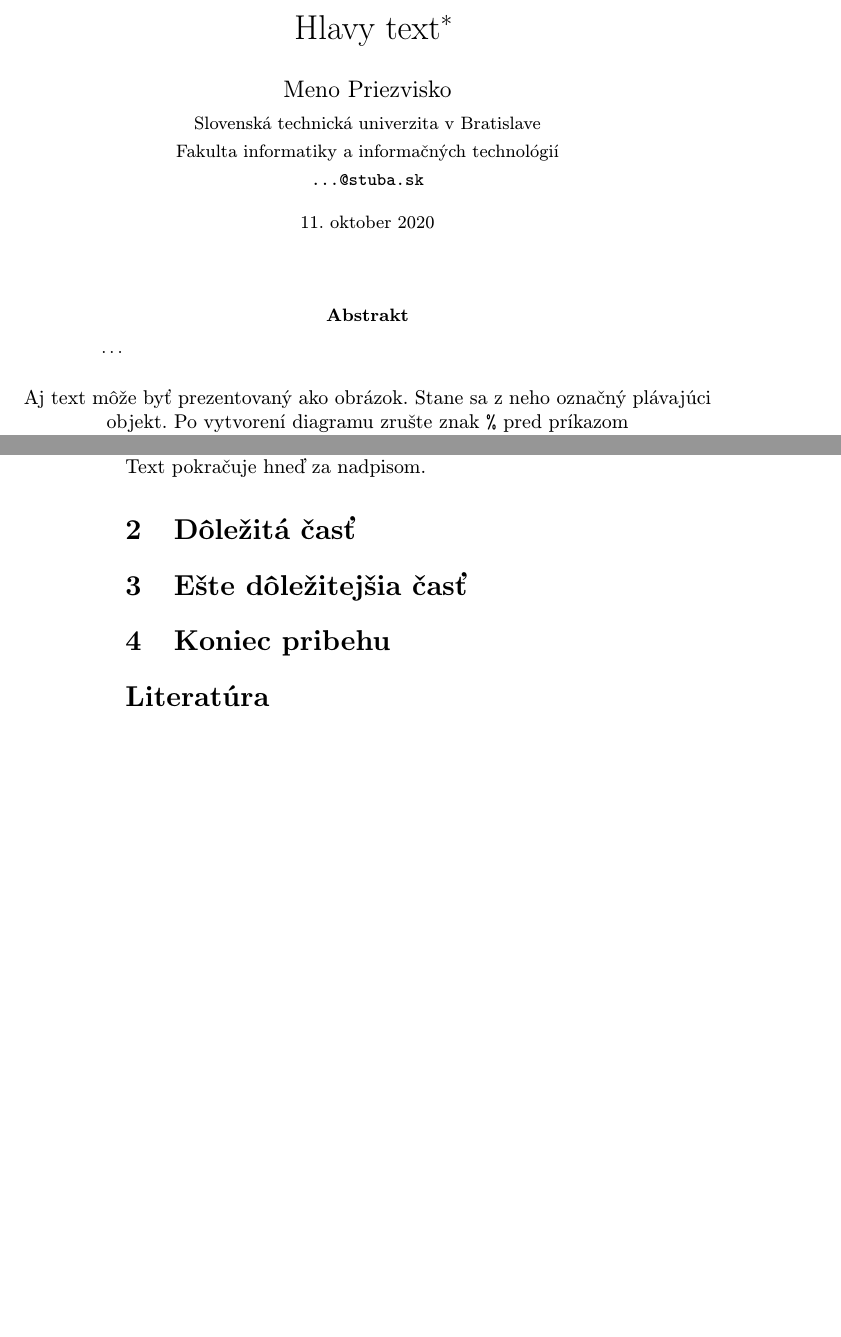
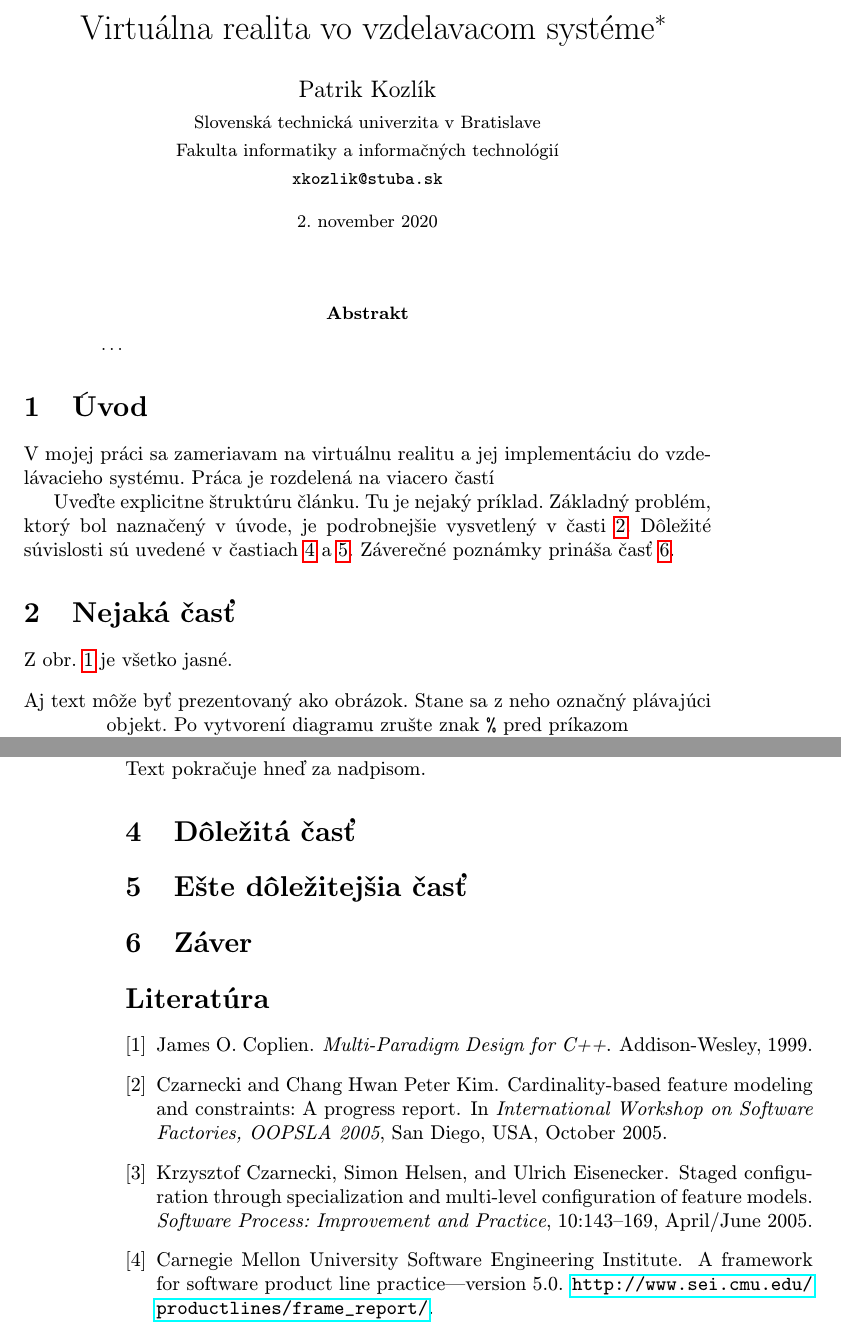
Before and after one commit to PatrikKozlik/MIP_clanok, a LaTeX paper (Virtual reality in education.tex, which reads literatura.bib): two parts of pages 1 and 2 of 2, joined at a grey line, cut at the place of the change, the shorter picture padded with empty space. Compiled offline with pdfLaTeX.

Commit message:
Zaciatok clanku + zaciatok uvodu

```diff
--- a/clanok.tex
+++ b/Virtual reality in education.tex
@@ -9,23 +10,21 @@
 \usepackage{graphicx}
 \usepackage{url} % príkaz \url na formátovanie URL
 \usepackage{hyperref} % odkazy v texte budú aktívne (pri niektorých triedach dokumentov spôsobuje posun textu)
-\graphicspath{ {./images/} }
-
 
 \usepackage{cite}
 %\usepackage{times}
 
 \pagestyle{headings}
 
-\title{Hlavy text\thanks{Semestrálny projekt v predmete Metódy inžinierskej práce, ak. rok 2015/16, vedenie: Patrik Kozlik}} % meno a priezvisko vyučujúceho na cvičeniach
+\title{Virtuálna realita vo vzdelavacom systéme\thanks{Semestrálny projekt v predmete Metódy inžinierskej práce, ak. rok 2020/21, vedenie: Martin Sabo}} % meno a priezvisko vyučujúceho na cvičeniach
 
-\author{Meno Priezvisko\\[2pt]
+\author{Patrik Kozlík\\[2pt]
 	{\small Slovenská technická univerzita v Bratislave}\\
 	{\small Fakulta informatiky a informačných technológií}\\
-	{\small \texttt{...@stuba.sk}}
+	{\small \texttt{xkozlik@stuba.sk}}
 	}
 
-\date{\small 11. oktober 2020} % upravte
+\date{\small 2. november 2020} % upravte
 
 
 
@@ -39,8 +38,21 @@
 
 
 
+\section{Úvod}
+
+V mojej práci sa zameriavam na virtuálnu realitu a jej implementáciu do vzdelávacieho systému. Práca je rozdelená na
+viacero častí
+
+Uveďte explicitne štruktúru článku. Tu je nejaký príklad.
+Základný problém, ktorý bol naznačený v úvode, je podrobnejšie vysvetlený v časti~\ref{nejaka}.
+Dôležité súvislosti sú uvedené v častiach~\ref{dolezita} a~\ref{dolezitejsia}.
+Záverečné poznámky prináša časť~\ref{zaver}.
 
 
+
+\section{Nejaká časť} \label{nejaka}
+
+Z obr.~\ref{f:rozhod} je všetko jasné.
 
 \begin{figure*}[tbh]
 \centering
@@ -101,7 +113,7 @@ Niekedy je potrebné nadpisom označiť odsek. Text pokračuje hneď za nadpisom
 
 
 
-\section{Koniec pribehu} \label{zaver} % prípadne iný variant názvu
+\section{Záver} \label{zaver} % prípadne iný variant názvu
 
 
 
--- /dev/null
+++ b/literatura.bib
@@ -0,0 +1,29 @@
+
+% kniha
+@book{Coplien:MPD,
+	author = "James O. Coplien",
+	title = "Multi-Paradigm Design for C++",
+	publisher = "Addison-Wesley",
+	year = 1999
+}
+
+% článok v časopise
+@article{Czarnecki:Staged,
+    author = "Krzysztof Czarnecki and Simon Helsen and Ulrich Eisenecker",
+    title = "Staged Configuration Through Specialization and Multi-Level Configuration of Feature Models",
+    journal = "Software Process: Improvement and Practice",
+    volume = 10,
+    issue = 2,
+    month = apr # "/" # jun,
+    year = "2005",
+    pages = "143--169",
+}
+
+% článok v zborníku
+@inproceedings{Czarnecki:Progress,
+	author = "Czarnecki and Chang Hwan Peter Kim",
+	title = "Cardinality-Based Feature Modeling and Constraints: A Progress Report",
+	booktitle = "International Workshop on Software Factories, OOPSLA 2005",
+	month = oct,
+	year = "2005",
+	address = "San Diego, USA",
@@ -0,0 +36,3 @@
+	institution = "Software Engineering Institute, Carnegie Mellon University",
+	address = "Pittsburgh, USA",
+	month = nov,
@@ -0,0 +46,3 @@
+	title = "A Framework for Software Product Line Practice---Version 5.0",
+	howpublished = "\url{http://www.sei.cmu.edu/productlines/frame_report/}",
+}
```
Also changed, not shown: Virtual reality in education.bbl (added), Virtual reality in education.pdf (added), clanok.bbl (deleted), clanok.pdf (deleted), Virtual reality in education.tex (1 more changed lines), literatura.bib (13 more changed lines), 10 other files.
